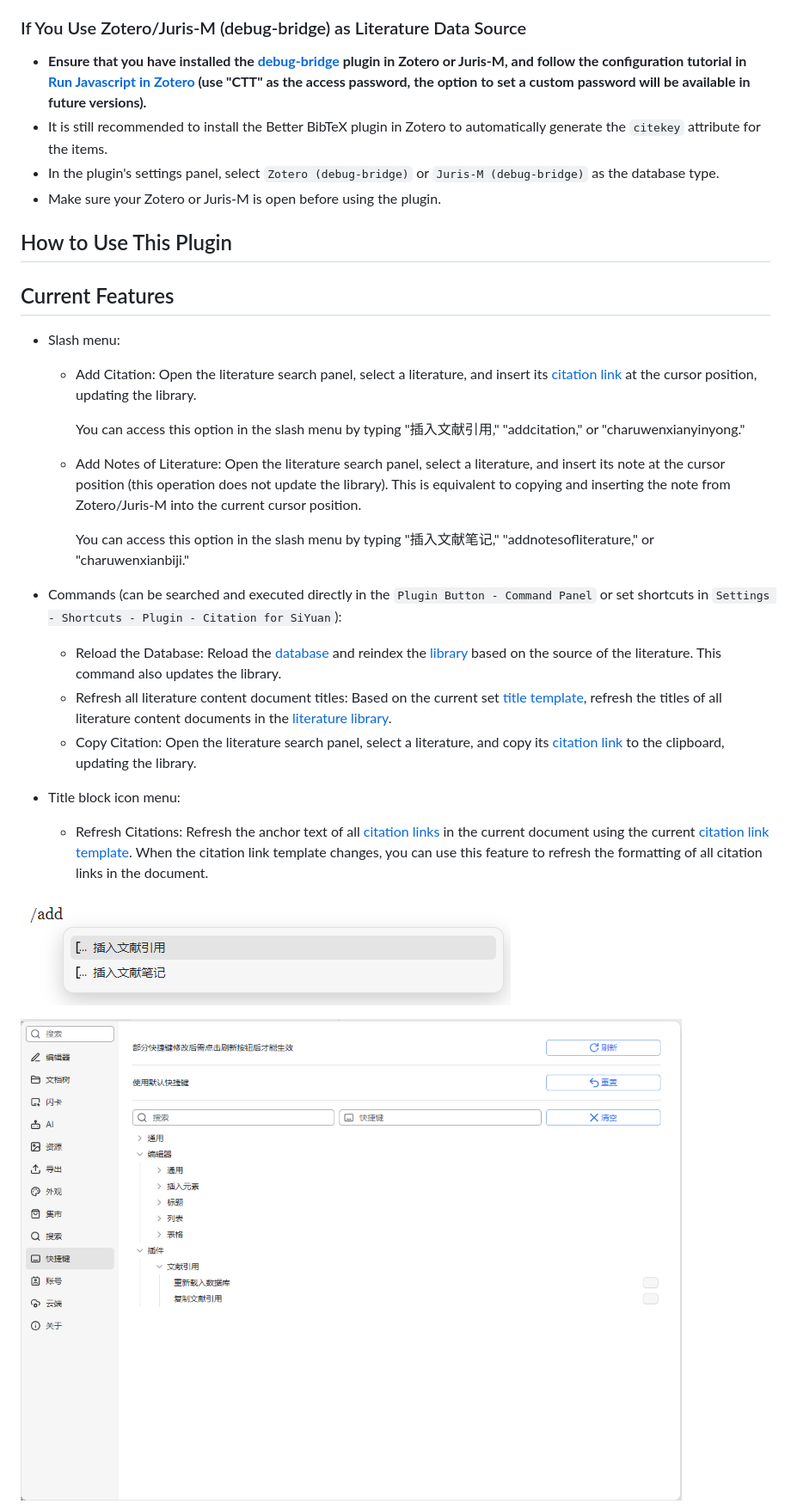
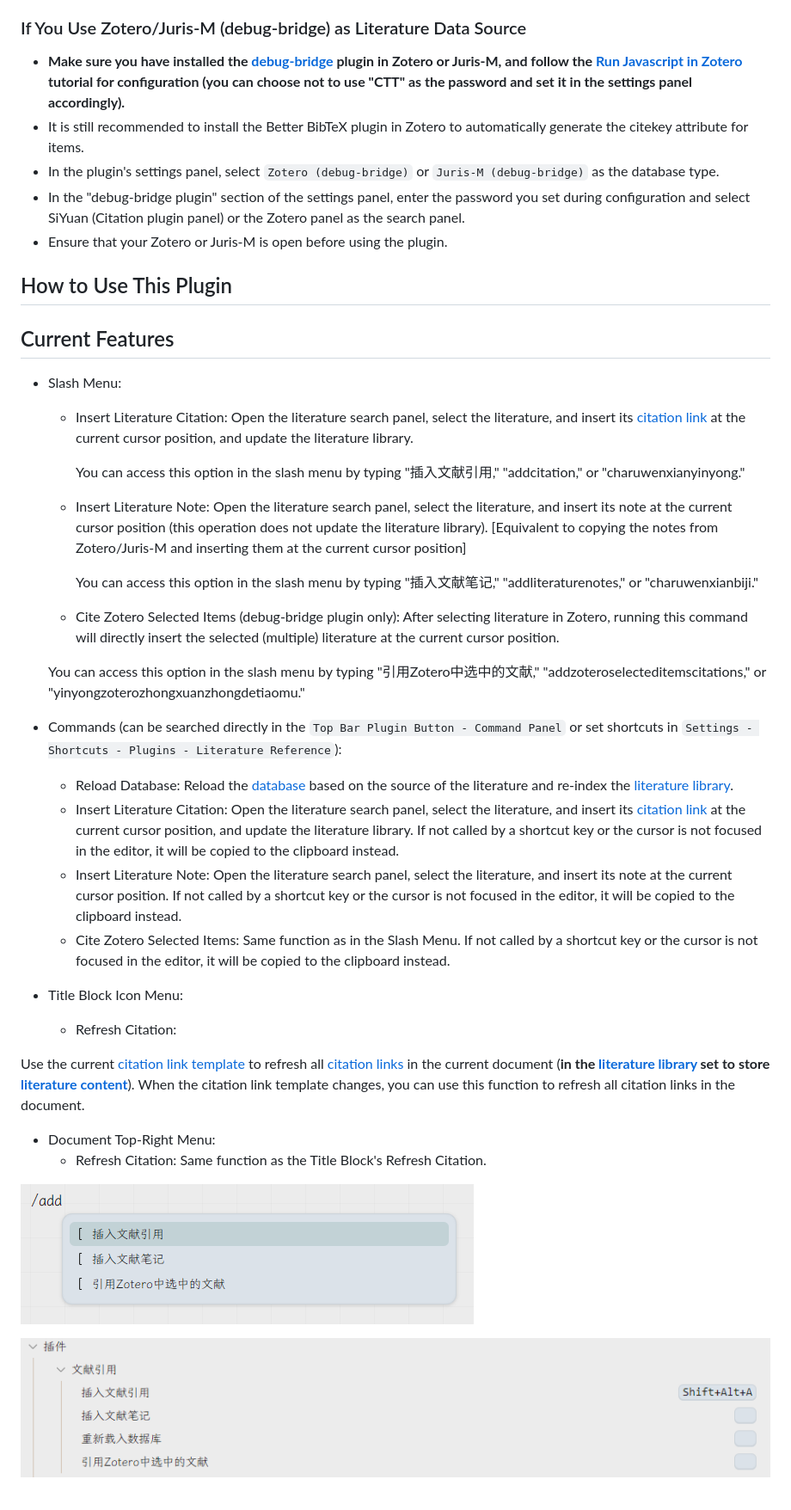
Before and after one commit to WingDr/siyuan-plugin-citation, a Markdown page: README.md, the part around one of its changes. Shown at 86% size. Drawn GitHub-style; pictures changed too: assets/protyleslash.png, assets/setcommand.png.

```diff
--- a/README.md
+++ b/README.md
@@ -73,30 +83,40 @@ Currently, you can use three different sources for literature data: Data Files (
 
 ### If You Use Zotero/Juris-M (debug-bridge) as Literature Data Source
 
-- **Ensure that you have installed the [debug-bridge](https://github.com/retorquere/zotero-better-bibtex/releases/download/debug-bridge/debug-bridge-6.7.79.emile.limonia.xpi) plugin in Zotero or Juris-M, and follow the configuration tutorial in [Run Javascript in Zotero](https://www.yuque.com/chentaotao-cf9fr/gthfy4/clqahv57w5ugmdev) (use "CTT" as the access password, the option to set a custom password will be available in future versions).**
-- It is still recommended to install the Better BibTeX plugin in Zotero to automatically generate the `citekey` attribute for the items.
+- **Make sure you have installed the [debug-bridge](https://github.com/retorquere/zotero-better-bibtex/releases/download/debug-bridge/debug-bridge-6.7.79.emile.limonia.xpi) plugin in Zotero or Juris-M, and follow the [Run Javascript in Zotero](https://www.yuque.com/chentaotao-cf9fr/gthfy4/clqahv57w5ugmdev) tutorial for configuration (you can choose not to use "CTT" as the password and set it in the settings panel accordingly).**
+- It is still recommended to install the Better BibTeX plugin in Zotero to automatically generate the citekey attribute for items.
 - In the plugin's settings panel, select `Zotero (debug-bridge)` or `Juris-M (debug-bridge)` as the database type.
-- Make sure your Zotero or Juris-M is open before using the plugin.
+- In the "debug-bridge plugin" section of the settings panel, enter the password you set during configuration and select SiYuan (Citation plugin panel) or the Zotero panel as the search panel.
+- Ensure that your Zotero or Juris-M is open before using the plugin.
 
 ## How to Use This Plugin
 
 ## Current Features
 
-- Slash menu:
-  - Add Citation: Open the literature search panel, select a literature, and insert its [citation link](#glossary) at the cursor position, updating the library.
+- Slash Menu:
+  - Insert Literature Citation: Open the literature search panel, select the literature, and insert its [citation link](#glossary) at the current cursor position, and update the literature library.
 
     You can access this option in the slash menu by typing "插入文献引用," "addcitation," or "charuwenxianyinyong."
 
-  - Add Notes of Literature: Open the literature search panel, select a literature, and insert its note at the cursor position (this operation does not update the library). This is equivalent to copying and inserting the note from Zotero/Juris-M into the current cursor position.
+  - Insert Literature Note: Open the literature search panel, select the literature, and insert its note at the current cursor position (this operation does not update the literature library). [Equivalent to copying the notes from Zotero/Juris-M and inserting them at the current cursor position]
 
-    You can access this option in the slash menu by typing "插入文献笔记," "addnotesofliterature," or "charuwenxianbiji."
+    You can access this option in the slash menu by typing "插入文献笔记," "addliteraturenotes," or "charuwenxianbiji."
 
-- Commands (can be searched and executed directly in the `Plugin Button - Command Panel` or set shortcuts in `Settings - Shortcuts - Plugin - Citation for SiYuan`):
-  - Reload the Database: Reload the [database](#glossary) and reindex the [library](#glossary) based on the source of the literature. This command also updates the library.
-  - Refresh all literature content document titles: Based on the current set [title template](#configure-the-plugin), refresh the titles of all literature content documents in the [literature library](#glossary).
-  - Copy Citation: Open the literature search panel, select a literature, and copy its [citation link](#glossary) to the clipboard, updating the library.
-- Title block icon menu:
-  - Refresh Citations: Refresh the anchor text of all [citation links](#glossary) in the current document using the current [citation link template](#configure-the-plugin). When the citation link template changes, you can use this feature to refresh the formatting of all citation links in the document.
+  - Cite Zotero Selected Items (debug-bridge plugin only): After selecting literature in Zotero, running this command will directly insert the selected (multiple) literature at the current cursor position.
+
+  You can access this option in the slash menu by typing "引用Zotero中选中的文献," "addzoteroselecteditemscitations," or "yinyongzoterozhongxuanzhongdetiaomu."
+
+- Commands (can be searched directly in the `Top Bar Plugin Button - Command Panel` or set shortcuts in `Settings - Shortcuts - Plugins - Literature Reference`):
+  - Reload Database: Reload the [database](#glossary) based on the source of the literature and re-index the [literature library](#glossary).
+  - Insert Literature Citation: Open the literature search panel, select the literature, and insert its [citation link](#glossary) at the current cursor position, and update the literature library. If not called by a shortcut key or the cursor is not focused in the editor, it will be copied to the clipboard instead.
+  - Insert Literature Note: Open the literature search panel, select the literature, and insert its note at the current cursor position. If not called by a shortcut key or the cursor is not focused in the editor, it will be copied to the clipboard instead.
+  - Cite Zotero Selected Items: Same function as in the Slash Menu. If not called by a shortcut key or the cursor is not focused in the editor, it will be copied to the clipboard instead.
+- Title Block Icon Menu:
+  - Refresh Citation:
+
+ Use the current [citation link template](#configuring-the-plugin) to refresh all [citation links](#glossary) in the current document (**in the [literature library](#glossary) set to store [literature content](#glossary)**). When the citation link template changes, you can use this function to refresh all citation links in the document.
+- Document Top-Right Menu:
+  - Refresh Citation: Same function as the Title Block's Refresh Citation.
 
 ![ ](./assets/protyleslash.png)
 
```
Also changed, not shown: other parts of README.md (+70 -62 lines), README_zh_CN.md (+36 -22 lines), assets/commandpanel.png, assets/preview.jpg (added), assets/searchpanel.png, assets/zoteroIntegration.png, 2 other files.
